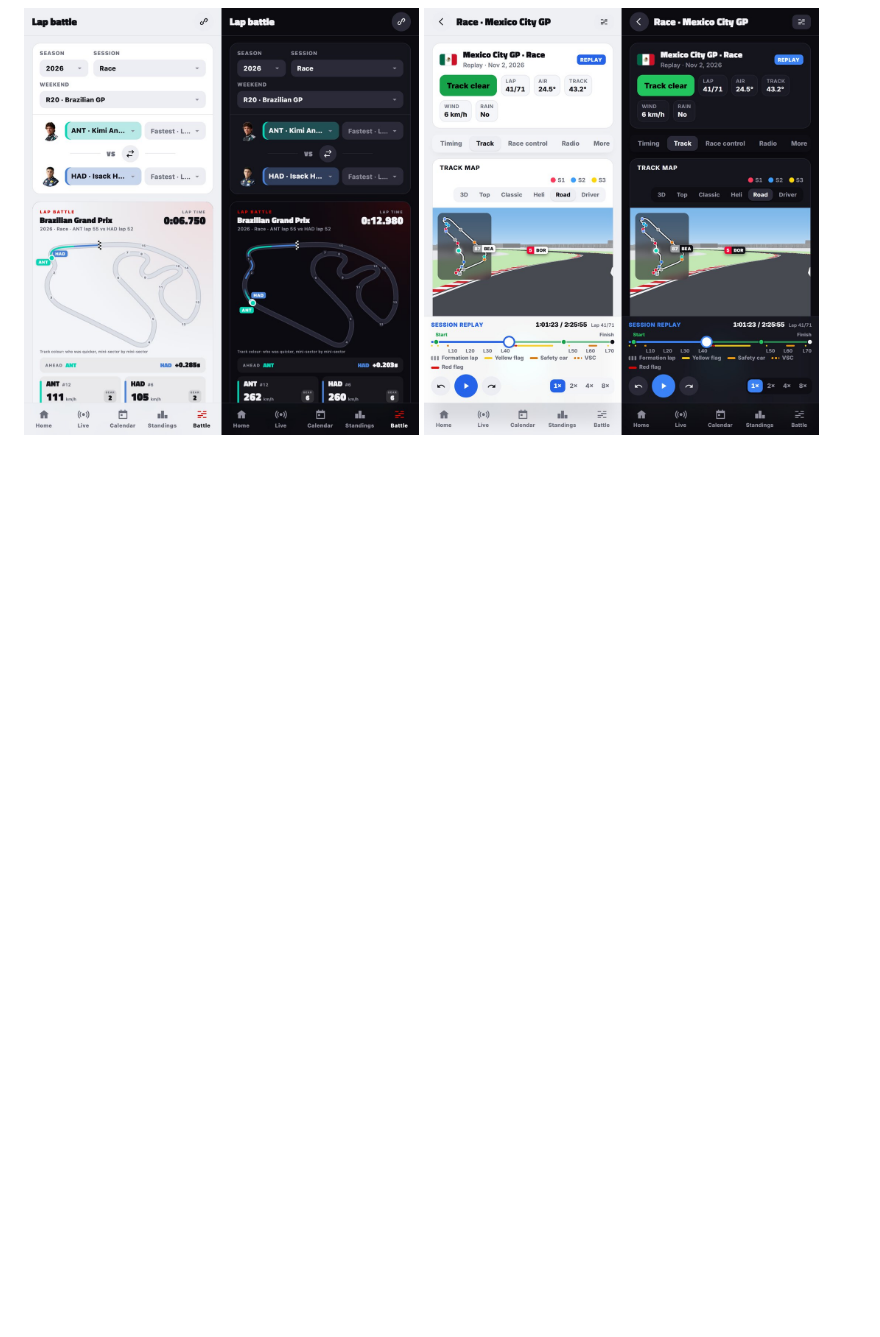
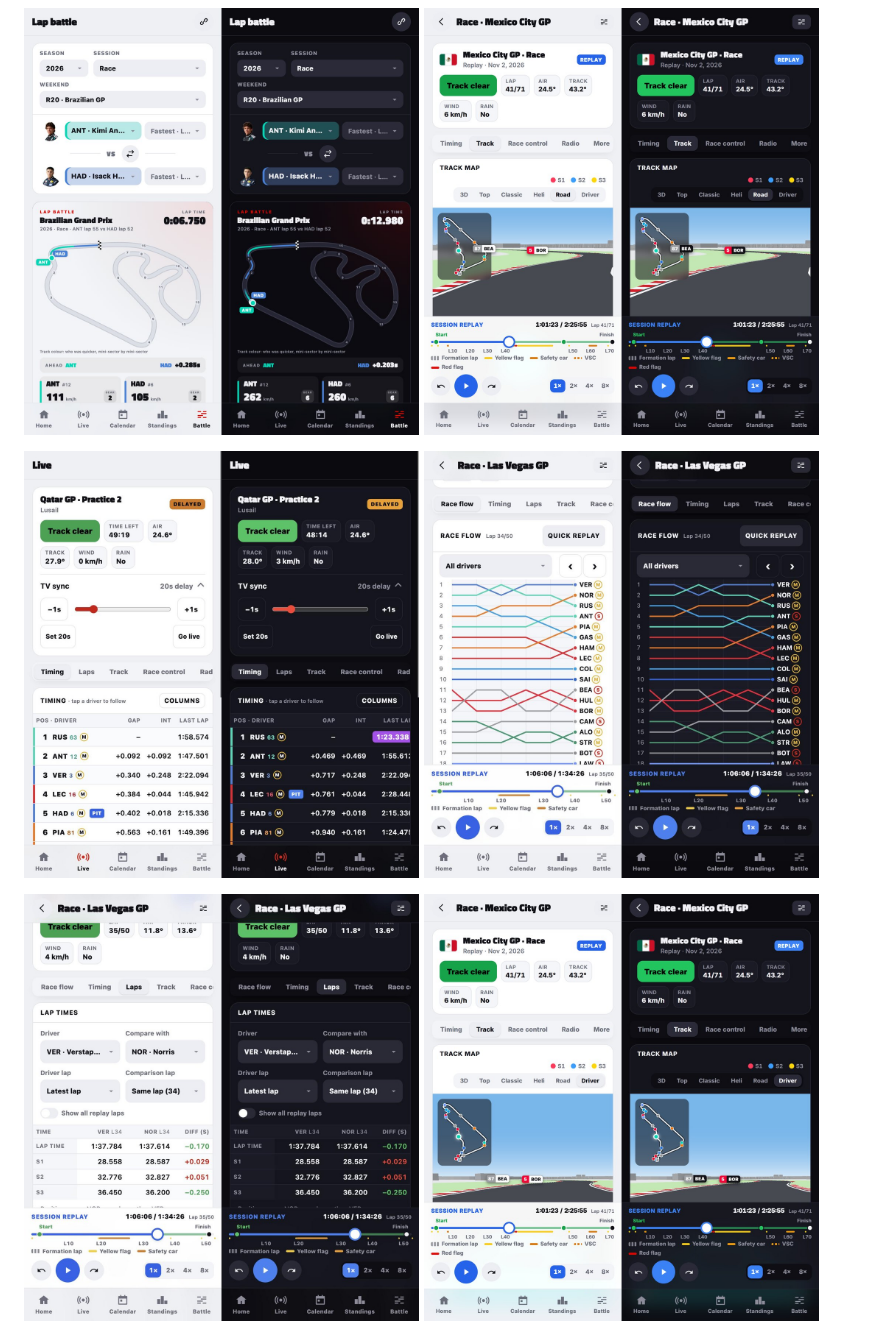
Before and after one commit to IsaraApae/f1-live, a Markdown page: README.md, the part around the change. Rendered like a GitHub page; pictures changed too: docs/laps.jpg (added), docs/live.jpg (added), docs/raceflow.jpg (added); blank space fills up the shorter version.

Commit message:
README: pictures of TV sync on Live, Race flow and lap times, light and dark
Co-Authored-By: Claude Opus 5.5 <noreply@anthropic.com>

```diff
--- a/README.md
+++ b/README.md
@@ -22,6 +22,11 @@ In the same style as the [Alert Watch](https://github.com/IsaraApae/alert-watch)
   <img src="docs/road.jpg" width="395" alt="Track map, Road view with a mini-map, light and dark">
 </p>
 <p>
+  <img src="docs/live.jpg" width="395" alt="Live timing with TV sync set to a 20-second delay, light and dark">
+  <img src="docs/raceflow.jpg" width="395" alt="Race flow: everyone's place lap by lap in a replay, light and dark">
+</p>
+<p>
+  <img src="docs/laps.jpg" width="395" alt="Lap times: two drivers' laps and sectors compared, light and dark">
   <img src="docs/driver.jpg" width="395" alt="Track map, Driver view, light and dark">
 </p>
 
```
